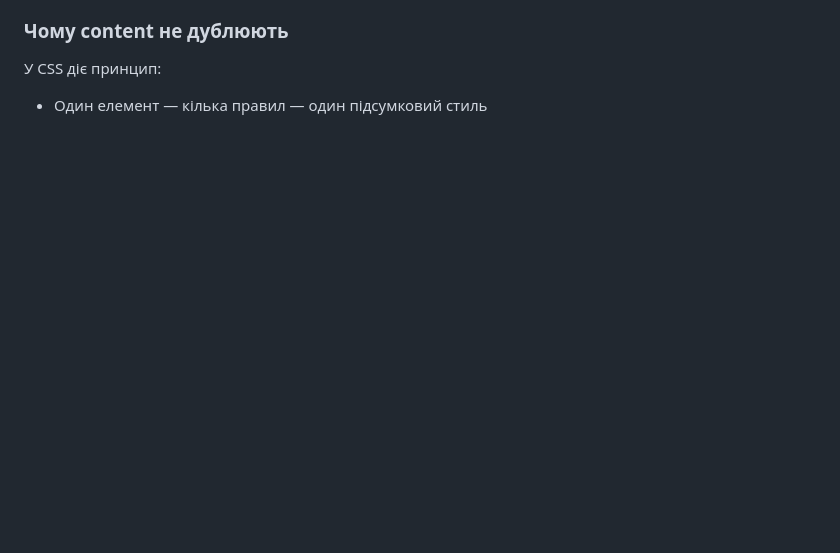
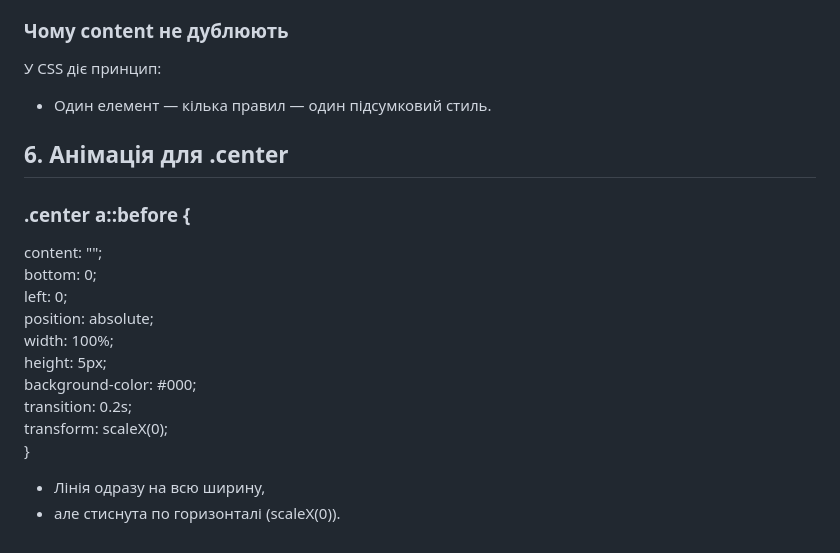
Before and after one commit to KvitkaLi/Menu_underline, a Markdown page: README.md, the part around the change. Drawn GitHub-style; blank space fills up the shorter version.

```diff
--- a/README.md
+++ b/README.md
@@ -110,4 +110,18 @@ content: "";
 - не торкається content.
 ### Чому content не дублюють
 У CSS діє принцип:
-* Один елемент — кілька правил — один підсумковий стиль
+* Один елемент — кілька правил — один підсумковий стиль.
+## 6. Анімація для .center
+### .center a::before {
+   content: "";
+   bottom: 0;
+   left: 0;
+   position: absolute;
+   width: 100%;
+   height: 5px;
+   background-color: #000;
+   transition: 0.2s;
+   transform: scaleX(0);
+}
+* Лінія одразу на всю ширину,
+* але стиснута по горизонталі (scaleX(0)).
```
